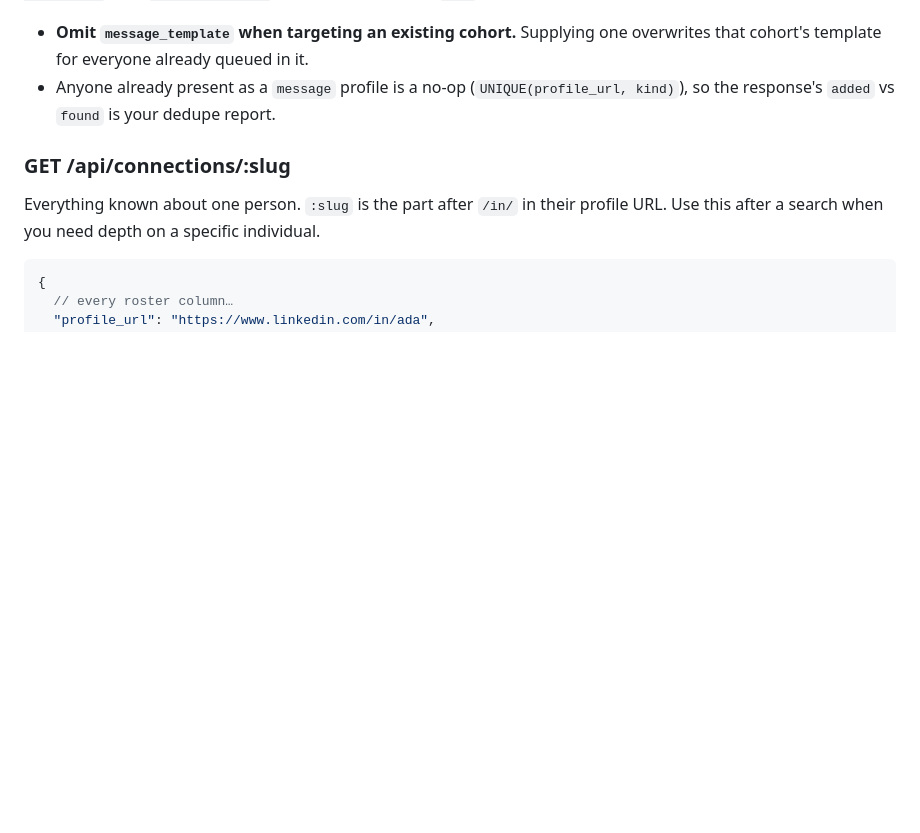
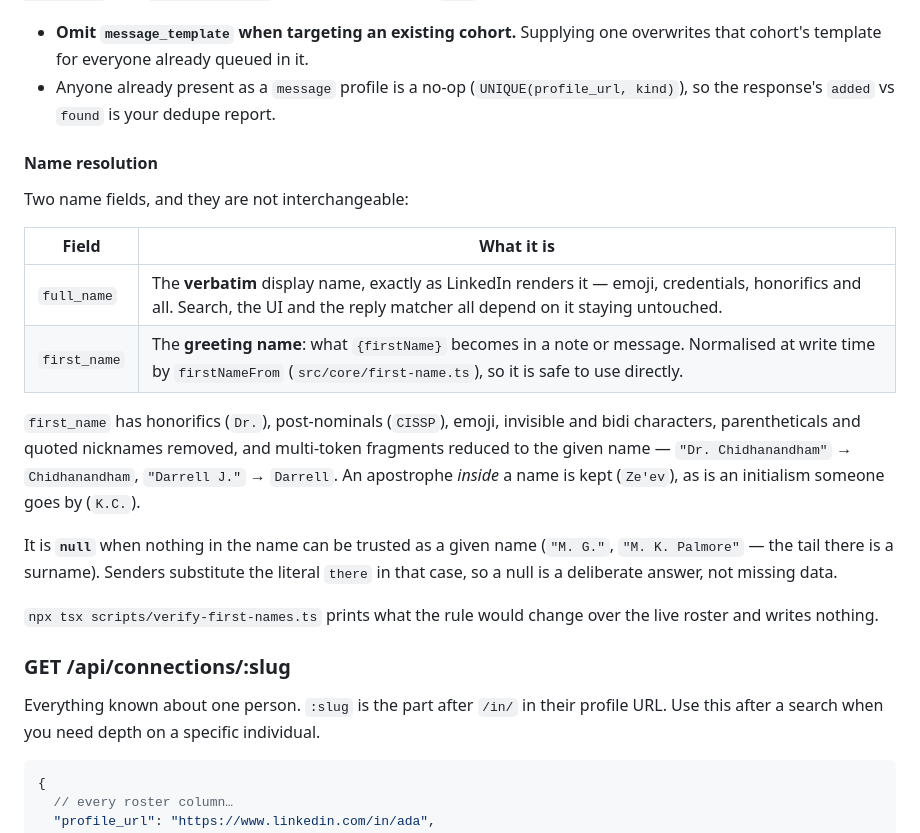
Before and after one commit to itaiintezer/linkedin-conn, a Markdown page: API.md, the part around the change. Rendered like a GitHub page; blank space fills up the shorter version.

Commit message:
docs(names): document the two name fields and the greeting rule
API.md gains a Name resolution table (full_name verbatim vs first_name
ready-to-send, and what null means). README explains {firstName} uses the
cleaned roster name and falls back to "there". The plan records the
audit-driven revision from 404/4 to 399/8.

Co-Authored-By: Claude Opus 5 <noreply@anthropic.com>

```diff
--- a/API.md
+++ b/API.md
@@ -329,6 +329,27 @@ existing `POST /api/lists` with `kind: "message"` and a newline-joined `text`. T
 - Anyone already present as a `message` profile is a no-op (`UNIQUE(profile_url, kind)`), so
   the response's `added` vs `found` is your dedupe report.
 
+#### Name resolution
+
+Two name fields, and they are not interchangeable:
+
+| Field | What it is |
+|---|---|
+| `full_name` | The **verbatim** display name, exactly as LinkedIn renders it — emoji, credentials, honorifics and all. Search, the UI and the reply matcher all depend on it staying untouched. |
+| `first_name` | The **greeting name**: what `{firstName}` becomes in a note or message. Normalised at write time by `firstNameFrom` (`src/core/first-name.ts`), so it is safe to use directly. |
+
+`first_name` has honorifics (`Dr.`), post-nominals (`CISSP`), emoji, invisible and bidi
+characters, parentheticals and quoted nicknames removed, and multi-token fragments reduced to
+the given name — `"Dr. Chidhanandham"` → `Chidhanandham`, `"Darrell J."` → `Darrell`. An
+apostrophe *inside* a name is kept (`Ze'ev`), as is an initialism someone goes by (`K.C.`).
+
+It is **`null`** when nothing in the name can be trusted as a given name (`"M. G."`,
+`"M. K. Palmore"` — the tail there is a surname). Senders substitute the literal `there` in
+that case, so a null is a deliberate answer, not missing data.
+
+`npx tsx scripts/verify-first-names.ts` prints what the rule would change over the live
+roster and writes nothing.
+
 ### GET /api/connections/:slug
 
 Everything known about one person. `:slug` is the part after `/in/` in their profile URL.
```
Also changed, not shown: README.md (+7 -0 lines), 1 other file.
